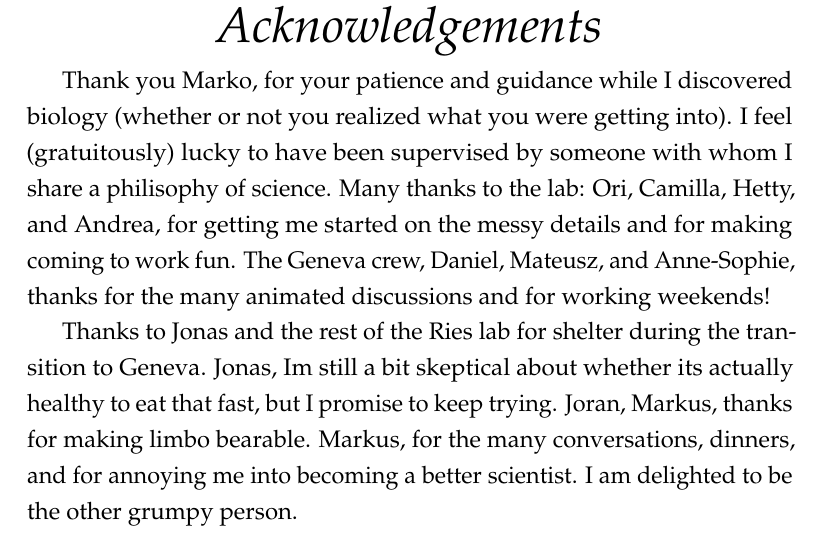
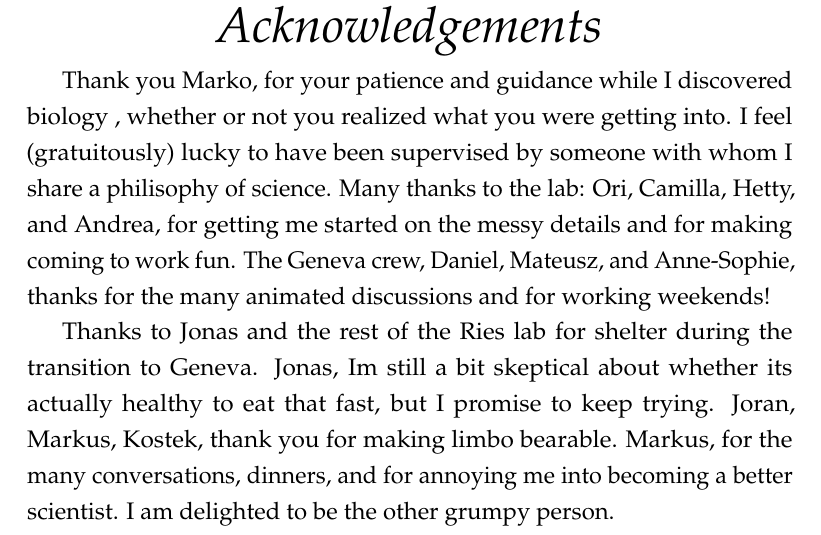
Before and after one commit to deepikaamenon/thesis_2021, a LaTeX thesis (main.tex): part of page 9 of 60, cut so that both start at the same text. Compiled offline with pdfLaTeX.

Commit message:
txs auto checkin

```diff
--- a/main.tex
+++ b/main.tex
@@ -326,9 +326,9 @@ I therefore propose that the endocytic machinery undergoes a structural transiti
 \begin{acknowledgements}
 \addchaptertocentry{\acknowledgementname} % Add the acknowledgements to the table of contents
 
-Thank you Marko, for your patience and guidance while I discovered biology (whether or not you realized what you were getting into). I feel (gratuitously) lucky to have been supervised by someone with whom I share a philisophy of science. Many thanks to the lab: Ori, Camilla, Hetty, and Andrea, for getting me started on the messy details and for making coming to work fun. The Geneva crew, Daniel, Mateusz, and Anne-Sophie, thanks for the many animated discussions and for working weekends!
+Thank you Marko, for your patience and guidance while I discovered biology , whether or not you realized what you were getting into. I feel (gratuitously) lucky to have been supervised by someone with whom I share a philisophy of science. Many thanks to the lab: Ori, Camilla, Hetty, and Andrea, for getting me started on the messy details and for making coming to work fun. The Geneva crew, Daniel, Mateusz, and Anne-Sophie, thanks for the many animated discussions and for working weekends!
 
-Thanks to Jonas and the rest of the Ries lab for shelter during the transition to Geneva. Jonas, Im still a bit skeptical about whether its actually healthy to eat that fast, but I promise to keep trying. Joran, Markus, thanks for making limbo bearable. Markus, for the many conversations, dinners, and for annoying me into becoming a better scientist. I am delighted to be the other grumpy person.
+Thanks to Jonas and the rest of the Ries lab for shelter during the transition to Geneva. Jonas, Im still a bit skeptical about whether its actually healthy to eat that fast, but I promise to keep trying. Joran, Markus, Kostek, thank you for making limbo bearable. Markus, for the many conversations, dinners, and for annoying me into becoming a better scientist. I am delighted to be the other grumpy person.
 
 The last years have been quite a rollescoaster, and I am deeply indebted to many for getting me through it. Thibaut, Martina and Paul, I have been rescued many times only by your existence, thank you.
 
```
